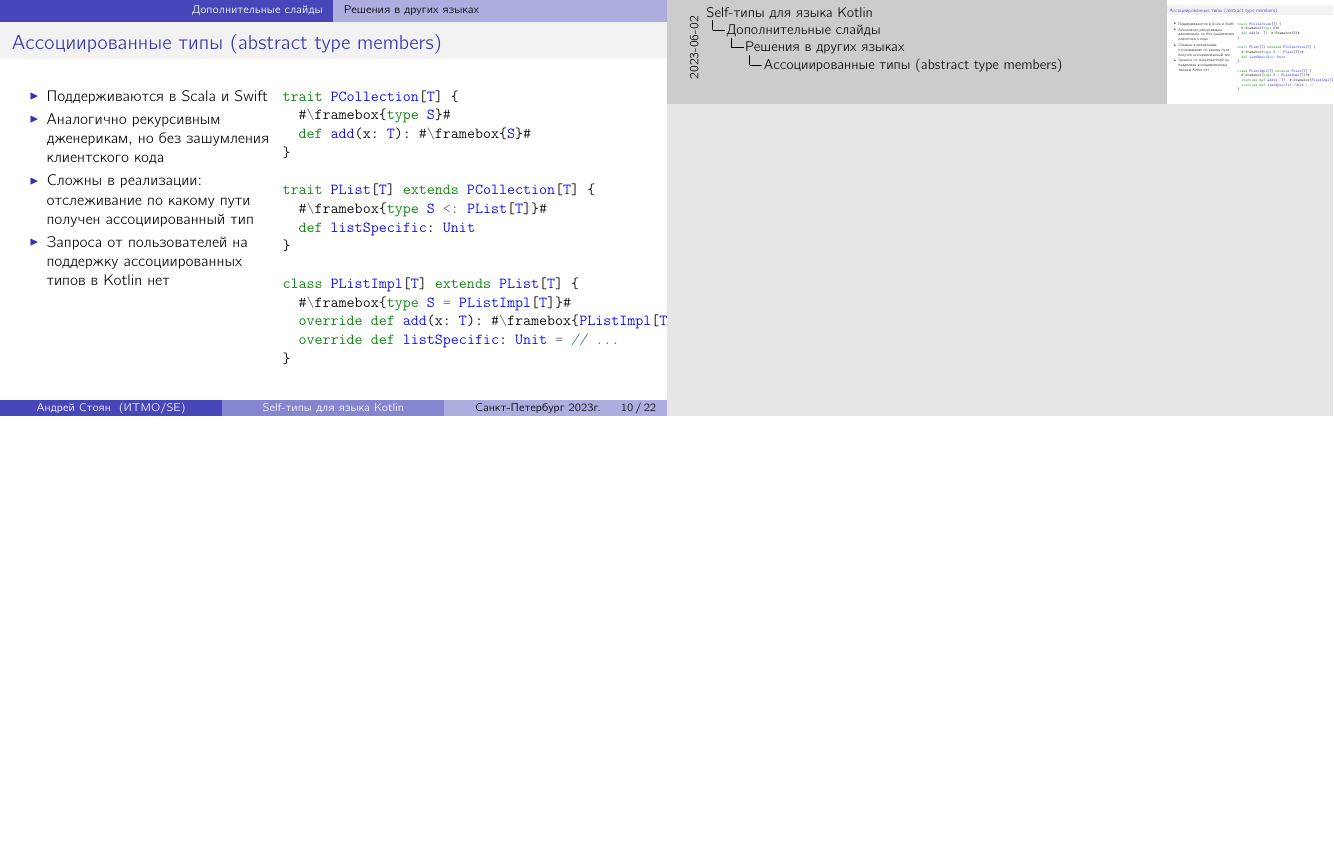
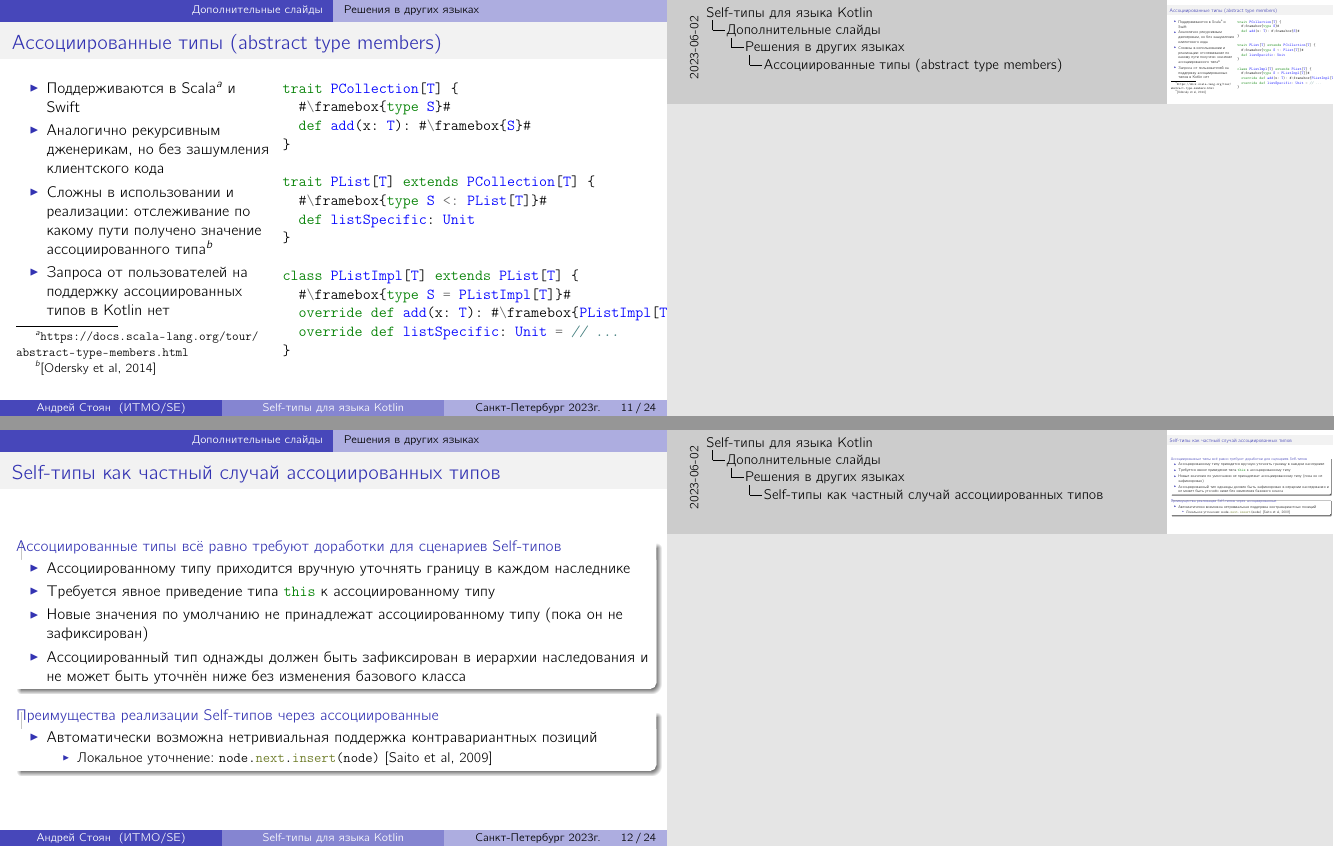
Before and after one commit to winter-yuki/kotlin-self-types, LaTeX slides (slides/slides3.tex): page 25 of 37 before the commit and pages 27 and 28 of 40 after it, the two joined at a grey line, the shorter picture padded with empty space. Compiled offline with pdfLaTeX.

Commit message:
Final slides

```diff
--- a/slides/slides3.tex
+++ b/slides/slides3.tex
@@ -94,6 +94,10 @@
 \setbeamertemplate{subsection in toc}{%
         {\color{blue}\hspace{1em}\scriptsize\raise1.25pt\hbox{\donotcoloroutermaths$\blacktriangleright$}}
     \inserttocsubsection\par%
+}
+\setbeamertemplate{subsubsection in toc}{%
+        {\color{blue}\hspace{2em}\tiny\raise1.25pt\hbox{\donotcoloroutermaths$\blacktriangleright$}}
+    \inserttocsubsubsection\par%
 }
 % ------------------------------------------------
 
@@ -977,9 +999,9 @@
         \begin{columns}[onlytextwidth]
             \begin{column}[t]{0.40\textwidth}
                 \begin{itemize}
-                    \item Поддерживаются в Scala и Swift
+                    \item Поддерживаются в Scala\footnote{\url{https://docs.scala-lang.org/tour/abstract-type-members.html}} и Swift
                     \item Аналогично рекурсивным дженерикам, но без зашумления клиентского кода
-                    \item Сложны в реализации: отслеживание по какому пути получен ассоциированный тип
+                    \item Сложны в использовании и реализации: отслеживание по какому пути получено значение ассоциированного типа\footnote{[\href{http://lampwww.epfl.ch/~amin/dot/fpdt_post.pdf}{Odersky et al, 2014}]}
                     \item Запроса от пользователей на поддержку ассоциированных типов в Kotlin нет
                 \end{itemize}
             \end{column}\hfill%
@@ -1003,6 +1025,26 @@
                 \end{minted}
             \end{column}
         \end{columns}
+    \end{frame}
+
+    \begin{frame}[fragile]{Self-типы как частный случай ассоциированных типов}
+        \begin{block}{Ассоциированные типы всё равно требуют доработки для сценариев Self-типов}
+            \begin{itemize}
+                \item Ассоциированному типу приходится вручную уточнять границу в каждом наследнике
+                \item Требуется явное приведение типа \mintinline{kotlin}|this| к ассоциированному типу
+                \item Новые значения по умолчанию не принадлежат ассоциированному типу (пока он не зафиксирован)
+                \item Ассоциированный тип однажды должен быть зафиксирован в иерархии наследования и не может быть уточнён ниже без изменения базового класса
+            \end{itemize}
+        \end{block}
+
+        \begin{block}{Преимущества реализации Self-типов через ассоциированные}
+            \begin{itemize}
+                \item Автоматически возможна нетривиальная поддержка контравариантных позиций
+                \begin{itemize}
+                    \item Локальное уточнение: \mintinline{java}|node.next.insert(node)| [\href{http://www.fos.kuis.kyoto-u.ac.jp/~igarashi/papers/pdf/thistype-SAC09.pdf}{Saito et al, 2009}]
+                \end{itemize}
+            \end{itemize}
+        \end{block}
     \end{frame}
 
     \begin{frame}[fragile]{TypeScript: небезопасность системы типов}
```
Also changed, not shown: slides/slides3.tex (24 more changed lines), 1 other file.
